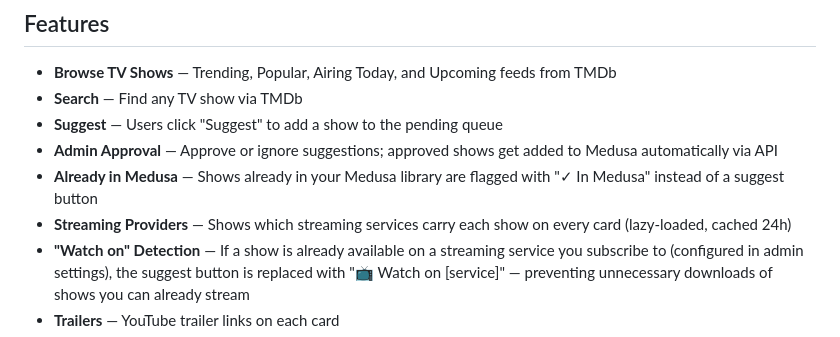
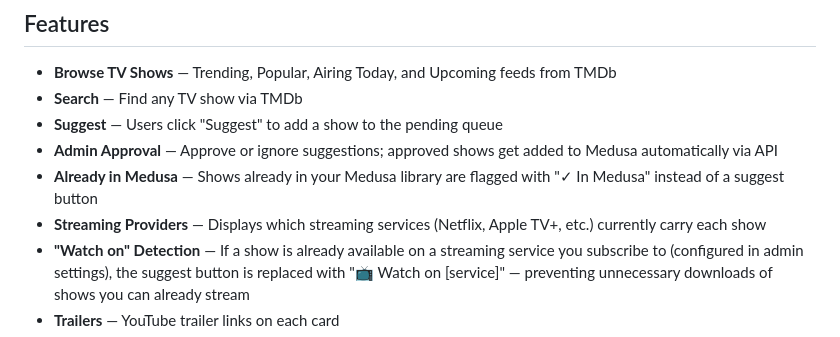
Before and after one commit to v0d0r/medusa-suggestions, a Markdown page: README.md, the part around the change. Rendered like a GitHub page.

Commit message:
Clarify streaming provider feature descriptions in README

```diff
--- a/README.md
+++ b/README.md
@@ -14,7 +14,7 @@ A lightweight TV show suggestion and discovery app that integrates with [Medusa]
 - **Suggest** — Users click "Suggest" to add a show to the pending queue
 - **Admin Approval** — Approve or ignore suggestions; approved shows get added to Medusa automatically via API
 - **Already in Medusa** — Shows already in your Medusa library are flagged with "✓ In Medusa" instead of a suggest button
-- **Streaming Providers** — Shows which streaming services carry each show on every card (lazy-loaded, cached 24h)
+- **Streaming Providers** — Displays which streaming services (Netflix, Apple TV+, etc.) currently carry each show
 - **"Watch on" Detection** — If a show is already available on a streaming service you subscribe to (configured in admin settings), the suggest button is replaced with "📺 Watch on [service]" — preventing unnecessary downloads of shows you can already stream
 - **Trailers** — YouTube trailer links on each card
 - **Multi-User** — Optional login system with per-user filter preferences
```
